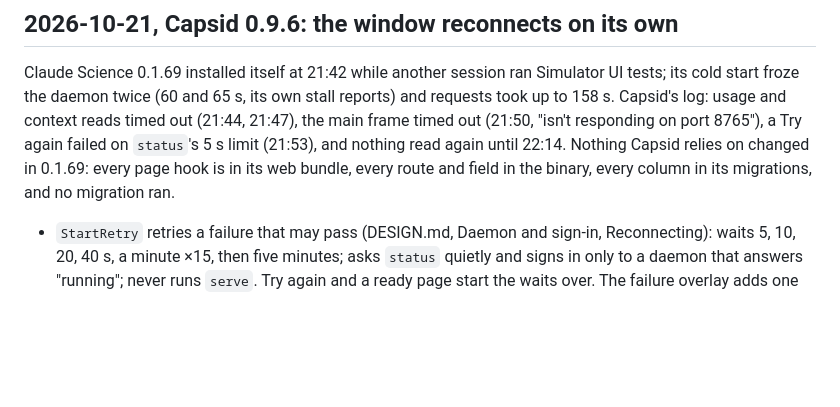
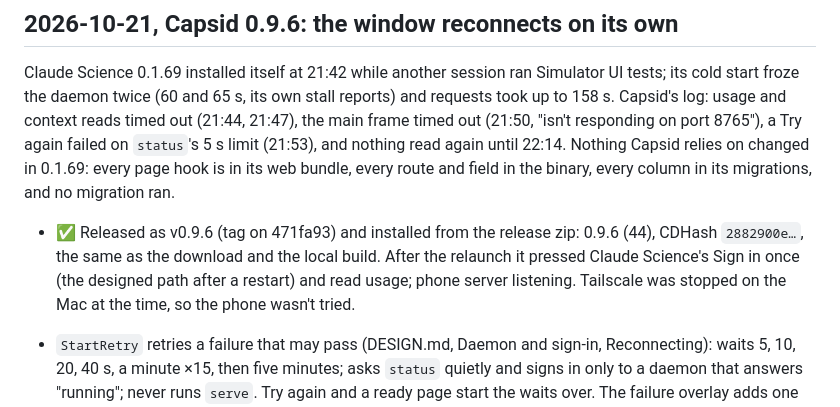
Before and after one commit to samporter14/bench, a Markdown page: TESTING.md, the part around the change. GitHub-like rendering; blank space fills up the shorter version.

Commit message:
TESTING: Capsid 0.9.6 released and installed
Co-Authored-By: Claude Opus 5.5 <noreply@anthropic.com>

```diff
--- a/TESTING.md
+++ b/TESTING.md
@@ -333,6 +333,12 @@ context reads timed out (21:44, 21:47), the main frame timed out (21:50,
 (21:53), and nothing read again until 22:14. Nothing Capsid relies on changed
 in 0.1.69: every page hook is in its web bundle, every route and field in the
 binary, every column in its migrations, and no migration ran.
+
+- ✅ Released as v0.9.6 (tag on 471fa93) and installed from the release zip:
+  0.9.6 (44), CDHash `2882900e…`, the same as the download and the local
+  build. After the relaunch it pressed Claude Science's Sign in once (the
+  designed path after a restart) and read usage; phone server listening.
+  Tailscale was stopped on the Mac at the time, so the phone wasn't tried.
 
 - `StartRetry` retries a failure that may pass (DESIGN.md, Daemon and
   sign-in, Reconnecting): waits 5, 10, 20, 40 s, a minute ×15, then five
```
